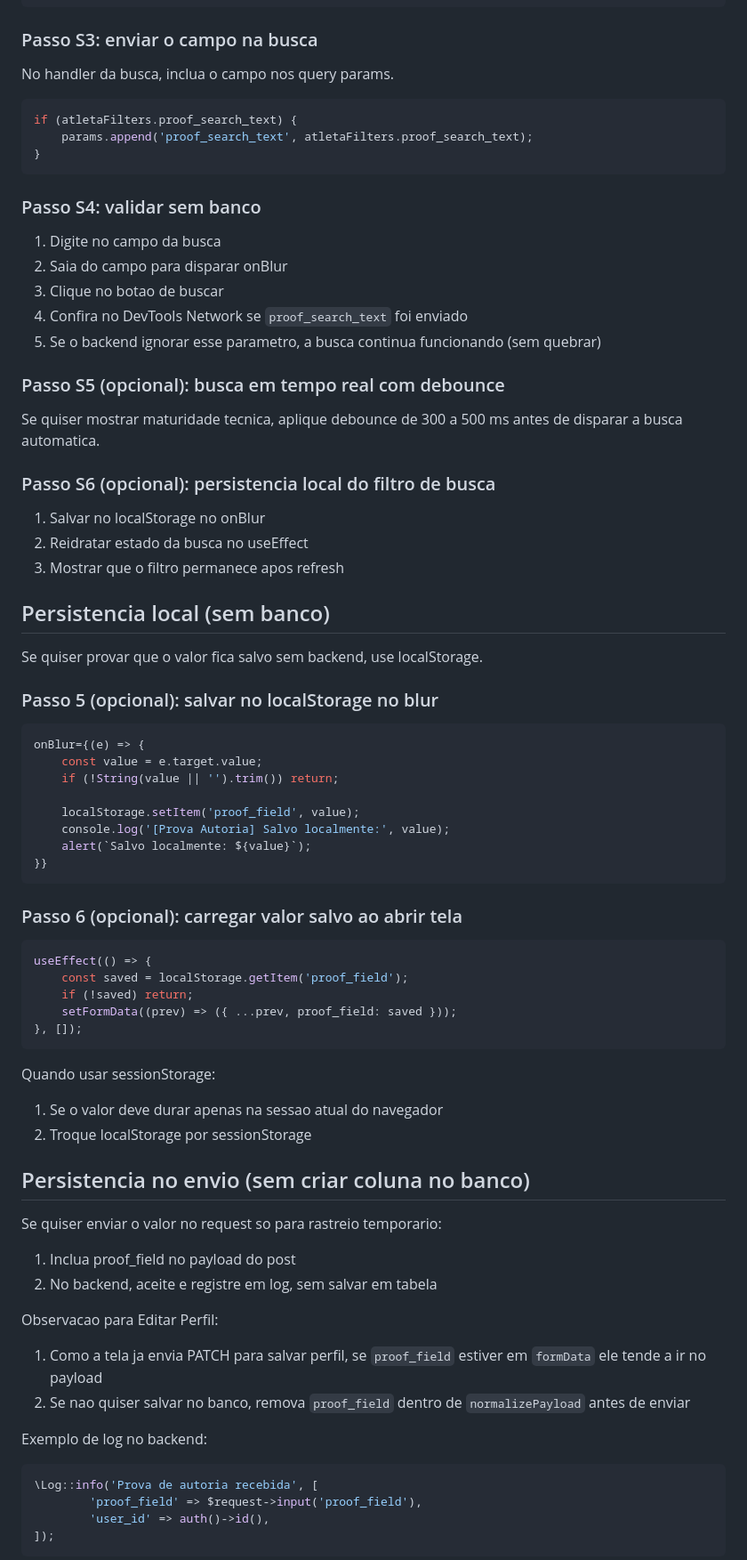
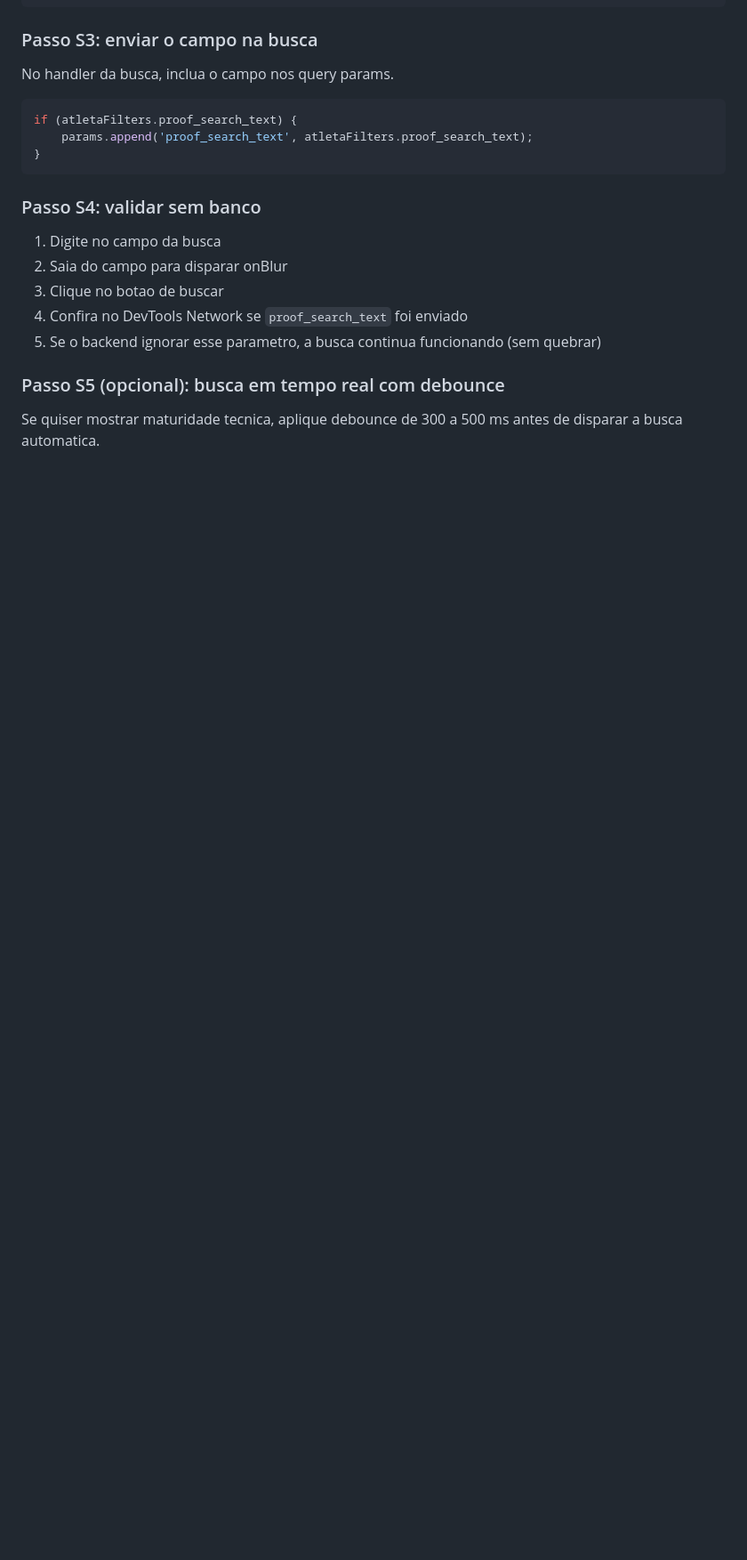
Before and after one commit to GusGgk/Draft, a Markdown page: instructions/prova-autoria-passo-a-passo.md, the part around one of its changes. Shown at 89% size. Drawn GitHub-style; blank space fills up the shorter version.

Commit message:
docs: alterando passo a passo

````diff
--- a/instructions/prova-autoria-passo-a-passo.md
+++ b/instructions/prova-autoria-passo-a-passo.md
@@ -168,59 +204,3 @@ if (atletaFilters.proof_search_text) {
 
 Se quiser mostrar maturidade tecnica, aplique debounce de 300 a 500 ms antes de disparar a busca automatica.
 
-### Passo S6 (opcional): persistencia local do filtro de busca
-
-1. Salvar no localStorage no onBlur
-2. Reidratar estado da busca no useEffect
-3. Mostrar que o filtro permanece apos refresh
-
-## Persistencia local (sem banco)
-
-Se quiser provar que o valor fica salvo sem backend, use localStorage.
-
-### Passo 5 (opcional): salvar no localStorage no blur
-
-```jsx
-onBlur={(e) => {
-    const value = e.target.value;
-    if (!String(value || '').trim()) return;
-
-    localStorage.setItem('proof_field', value);
-    console.log('[Prova Autoria] Salvo localmente:', value);
-    alert(`Salvo localmente: ${value}`);
-}}
-```
-
-### Passo 6 (opcional): carregar valor salvo ao abrir tela
-
-```jsx
-useEffect(() => {
-    const saved = localStorage.getItem('proof_field');
-    if (!saved) return;
-    setFormData((prev) => ({ ...prev, proof_field: saved }));
-}, []);
-```
-
-Quando usar sessionStorage:
-1. Se o valor deve durar apenas na sessao atual do navegador
-2. Troque localStorage por sessionStorage
-
-## Persistencia no envio (sem criar coluna no banco)
-
-Se quiser enviar o valor no request so para rastreio temporario:
-1. Inclua proof_field no payload do post
-2. No backend, aceite e registre em log, sem salvar em tabela
-
-Observacao para Editar Perfil:
-1. Como a tela ja envia PATCH para salvar perfil, se `proof_field` estiver em `formData` ele tende a ir no payload
-2. Se nao quiser salvar no banco, remova `proof_field` dentro de `normalizePayload` antes de enviar
-
-Exemplo de log no backend:
-
-```php
-\Log::info('Prova de autoria recebida', [
-        'proof_field' => $request->input('proof_field'),
-        'user_id' => auth()->id(),
-]);
-```
-
````
Also changed, not shown: other parts of instructions/prova-autoria-passo-a-passo.md (+50 -42 lines).
